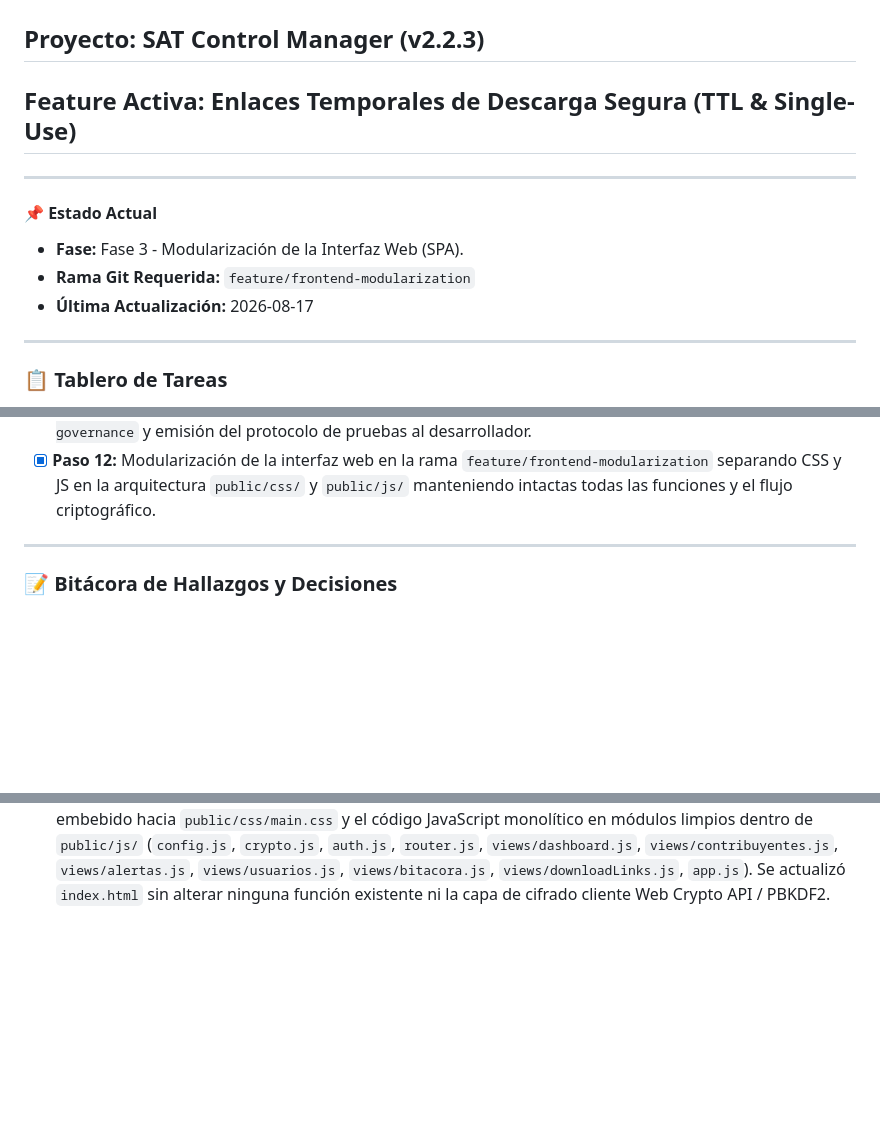
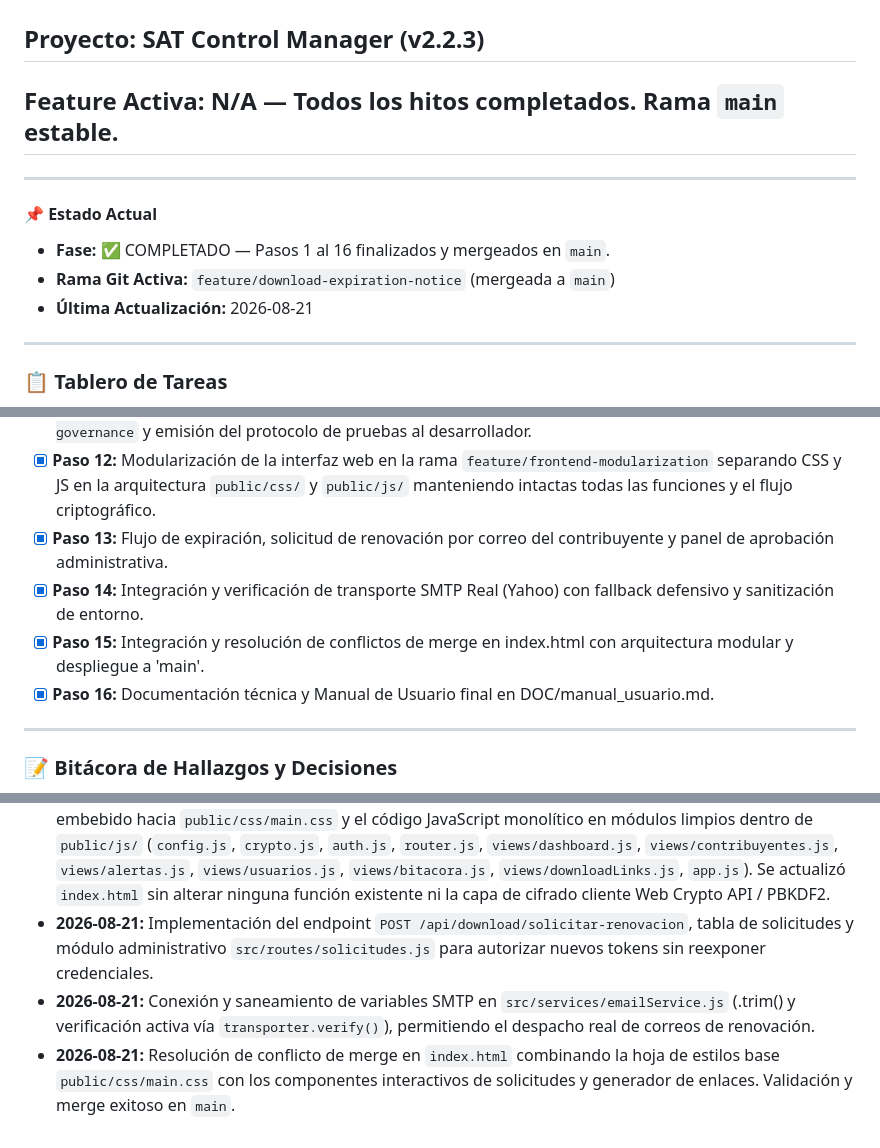
Before and after one commit to MarcosHD17/Sistema-Centralizado-de-eFirmas, a Markdown page: STATE.md, 3 parts joined by grey strips. GitHub-like rendering; blank space fills up the shorter version.

Commit message:
docs: actualizar STATE.md a fase completada con hitos 13-16

```diff
--- a/STATE.md
+++ b/STATE.md
@@ -1,14 +1,14 @@
 # STATE: Estado del Proyecto y Registro de Cambios
 
 ## Proyecto: SAT Control Manager (v2.2.3)
-## Feature Activa: Enlaces Temporales de Descarga Segura (TTL & Single-Use)
+## Feature Activa: N/A — Todos los hitos completados. Rama `main` estable.
 
 ---
 
 #### 📌 Estado Actual
-- **Fase:** Fase 3 - Modularización de la Interfaz Web (SPA).
-- **Rama Git Requerida:** `feature/frontend-modularization`
-- **Última Actualización:** 2026-08-17
+- **Fase:** ✅ COMPLETADO — Pasos 1 al 16 finalizados y mergeados en `main`.
+- **Rama Git Activa:** `feature/download-expiration-notice` (mergeada a `main`)
+- **Última Actualización:** 2026-08-21
 
 ---
 
@@ -26,6 +26,10 @@
 - [x] **Paso 10:** Refactorización UI/UX (Traslado de "Compartir FIEL" a barra lateral).
 - [x] **Paso 11:** Inicialización de DB, verificación de arquitectura en rama `feature/v2.2.3-verification-governance` y emisión del protocolo de pruebas al desarrollador.
 - [x] **Paso 12:** Modularización de la interfaz web en la rama `feature/frontend-modularization` separando CSS y JS en la arquitectura `public/css/` y `public/js/` manteniendo intactas todas las funciones y el flujo criptográfico.
+- [x] **Paso 13:** Flujo de expiración, solicitud de renovación por correo del contribuyente y panel de aprobación administrativa.
+- [x] **Paso 14:** Integración y verificación de transporte SMTP Real (Yahoo) con fallback defensivo y sanitización de entorno.
+- [x] **Paso 15:** Integración y resolución de conflictos de merge en index.html con arquitectura modular y despliegue a 'main'.
+- [x] **Paso 16:** Documentación técnica y Manual de Usuario final en DOC/manual_usuario.md.
 
 ---
 
@@ -48,3 +52,6 @@
 - **2026-08-15:** Integración de notificaciones por correo electrónico para enlaces temporales mediante `nodemailer` (`src/services/emailService.js`). Se permite el envío opcional del enlace directo al cliente, registrando el evento `ENVIO_CORREO_ENLACE_TEMPORAL` en la bitácora. Incluye fallback automático a **Ethereal Email** para facilitar pruebas locales si las variables SMTP no están definidas en `.env`. La interfaz (`index.html`) fue actualizada para capturar el correo y mostrar el link de previsualización (previewUrl) si aplica.
 - **2026-08-16:** Verificación de arquitectura y gobernanza v2.2.3 en rama de características `feature/v2.2.3-verification-governance`. Se confirma que la base de datos relacional (SQLite), el ledger-chain de bitácora y la capa criptográfica (AES-GCM-256) cumplen con todas las especificaciones de `PRD_SCE.md`. Se genera la guía de inicio de servidor y protocolo de pruebas locales para el desarrollador.
 - **2026-08-17:** Modularización completa de la interfaz SPA (v2.2.3). Se extrajo la totalidad del bloque CSS embebido hacia `public/css/main.css` y el código JavaScript monolítico en módulos limpios dentro de `public/js/` (`config.js`, `crypto.js`, `auth.js`, `router.js`, `views/dashboard.js`, `views/contribuyentes.js`, `views/alertas.js`, `views/usuarios.js`, `views/bitacora.js`, `views/downloadLinks.js`, `app.js`). Se actualizó `index.html` sin alterar ninguna función existente ni la capa de cifrado cliente Web Crypto API / PBKDF2.
+- **2026-08-21:** Implementación del endpoint `POST /api/download/solicitar-renovacion`, tabla de solicitudes y módulo administrativo `src/routes/solicitudes.js` para autorizar nuevos tokens sin reexponer credenciales.
+- **2026-08-21:** Conexión y saneamiento de variables SMTP en `src/services/emailService.js` (.trim() y verificación activa vía `transporter.verify()`), permitiendo el despacho real de correos de renovación.
+- **2026-08-21:** Resolución de conflicto de merge en `index.html` combinando la hoja de estilos base `public/css/main.css` con los componentes interactivos de solicitudes y generador de enlaces. Validación y merge exitoso en `main`.
```
